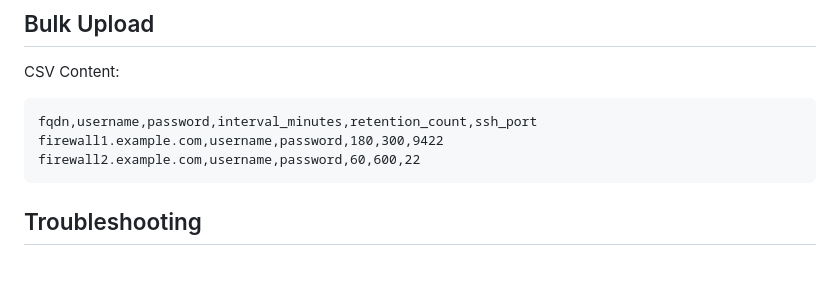
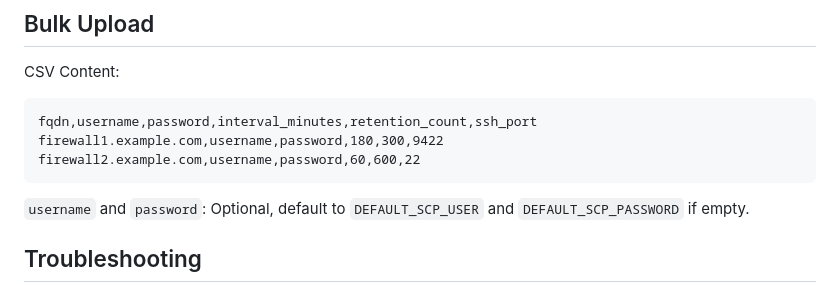
Before and after one commit to arumes31/fortigate-scp-backup, a Markdown page: README.md, the part around the change. Rendered like a GitHub page; blank space fills up the shorter version.

````diff
--- a/README.md
+++ b/README.md
@@ -157,6 +157,7 @@ fqdn,username,password,interval_minutes,retention_count,ssh_port
 firewall1.example.com,username,password,180,300,9422
 firewall2.example.com,username,password,60,600,22
 ```
+`username` and `password`: Optional, default to `DEFAULT_SCP_USER` and `DEFAULT_SCP_PASSWORD` if empty.
 
 ## Troubleshooting
 - **Backup Fails**: Check logs for detailed errors (e.g., SSH/SCP issues). Ensure the FortiGate allows SCP and the config path is correct.
````
